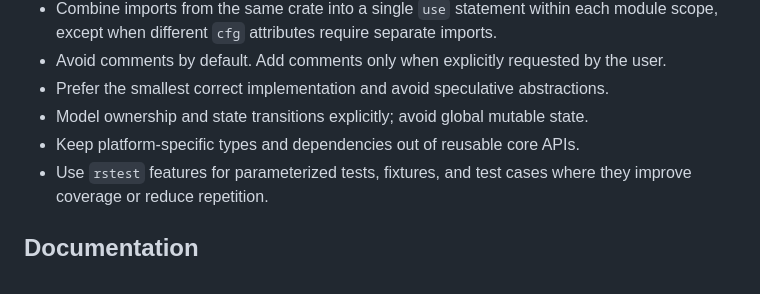
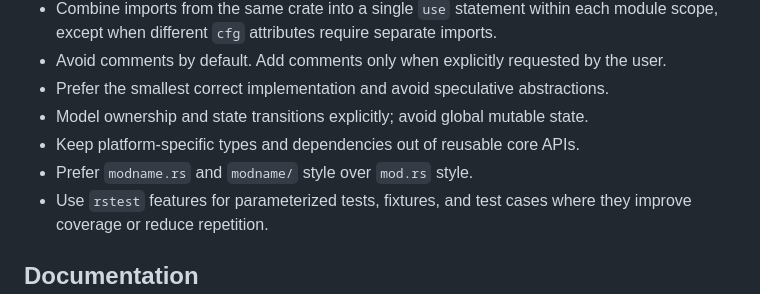
Before and after one commit to kb10uy/rssstv, a Markdown page: AGENTS.md, the part around the change. Rendered like a GitHub page.

```diff
--- a/AGENTS.md
+++ b/AGENTS.md
@@ -81,6 +81,7 @@ in the original DSP classes.
 - Prefer the smallest correct implementation and avoid speculative abstractions.
 - Model ownership and state transitions explicitly; avoid global mutable state.
 - Keep platform-specific types and dependencies out of reusable core APIs.
+- Prefer `modname.rs` and `modname/` style over `mod.rs` style.
 - Use `rstest` features for parameterized tests, fixtures, and test cases where
   they improve coverage or reduce repetition.
 
```
